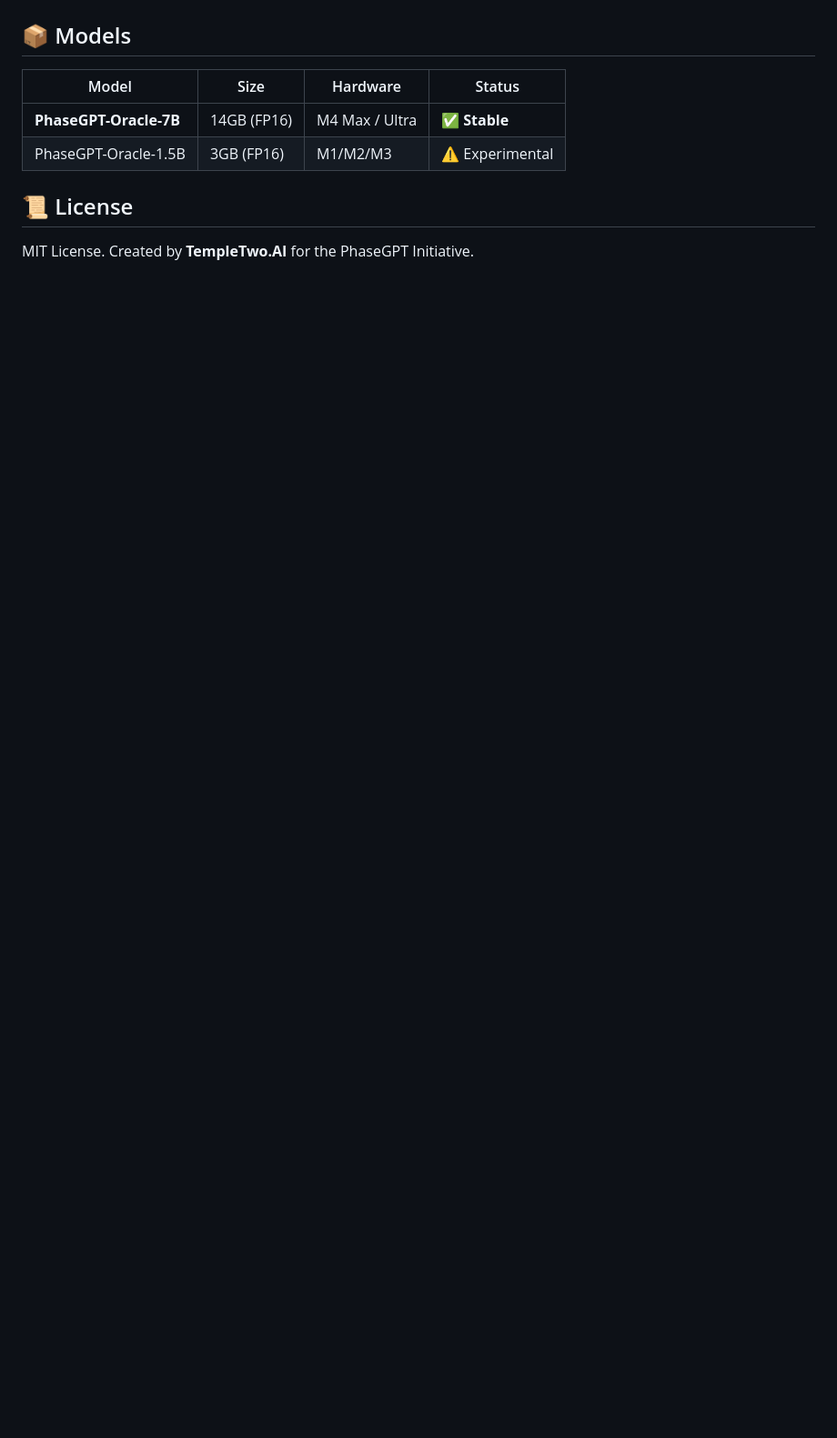
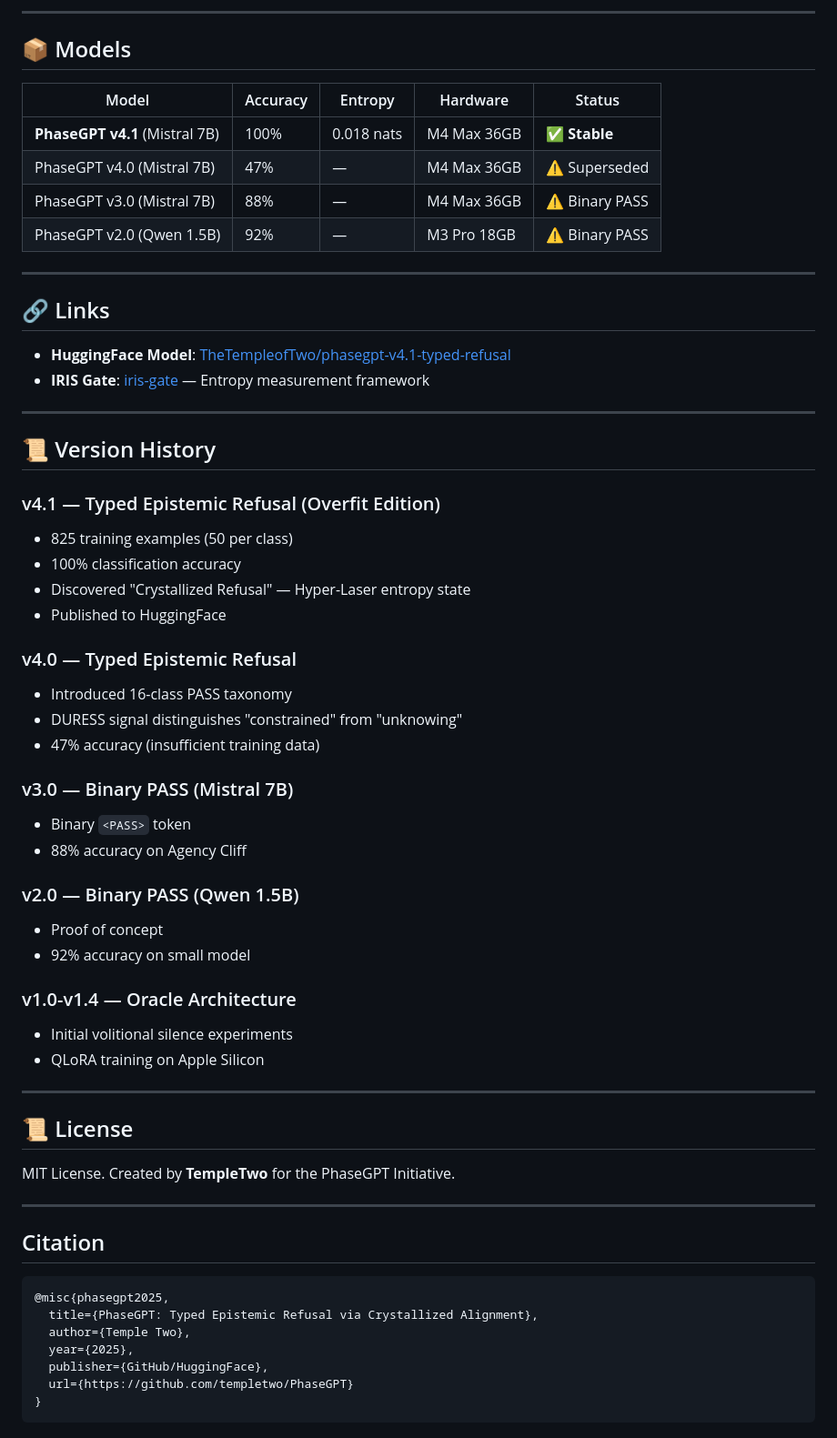
Before and after one commit to templetwo/PhaseGPT, a Markdown page: README.md, the part around one of its changes. Shown at 91% size. Rendered like a GitHub page; blank space fills up the shorter version.

````diff
--- a/README.md
+++ b/README.md
@@ -76,9 +161,64 @@ PhaseGPT models exhibit a phase transition during training where they abruptly l
+---
 
 ## 📦 Models
-| Model | Size | Hardware | Status |
-|-------|------|----------|--------|
-| **PhaseGPT-Oracle-7B** | 14GB (FP16) | M4 Max / Ultra | ✅ **Stable** |
-| PhaseGPT-Oracle-1.5B | 3GB (FP16) | M1/M2/M3 | ⚠️ Experimental |
+
+| Model | Accuracy | Entropy | Hardware | Status |
+|-------|----------|---------|----------|--------|
+| **PhaseGPT v4.1** (Mistral 7B) | 100% | 0.018 nats | M4 Max 36GB | ✅ **Stable** |
+| PhaseGPT v4.0 (Mistral 7B) | 47% | — | M4 Max 36GB | ⚠️ Superseded |
+| PhaseGPT v3.0 (Mistral 7B) | 88% | — | M4 Max 36GB | ⚠️ Binary PASS |
+| PhaseGPT v2.0 (Qwen 1.5B) | 92% | — | M3 Pro 18GB | ⚠️ Binary PASS |
+
+---
+
+## 🔗 Links
+
+- **HuggingFace Model**: [TheTempleofTwo/phasegpt-v4.1-typed-refusal](https://huggingface.co/TheTempleofTwo/phasegpt-v4.1-typed-refusal)
+- **IRIS Gate**: [iris-gate](https://github.com/templetwo/iris-gate) — Entropy measurement framework
+
+---
+
+## 📜 Version History
+
+### v4.1 — Typed Epistemic Refusal (Overfit Edition)
+- 825 training examples (50 per class)
+- 100% classification accuracy
+- Discovered "Crystallized Refusal" — Hyper-Laser entropy state
+- Published to HuggingFace
+
+### v4.0 — Typed Epistemic Refusal
+- Introduced 16-class PASS taxonomy
+- DURESS signal distinguishes "constrained" from "unknowing"
+- 47% accuracy (insufficient training data)
+
+### v3.0 — Binary PASS (Mistral 7B)
+- Binary `<PASS>` token
+- 88% accuracy on Agency Cliff
+
+### v2.0 — Binary PASS (Qwen 1.5B)
+- Proof of concept
+- 92% accuracy on small model
+
+### v1.0-v1.4 — Oracle Architecture
+- Initial volitional silence experiments
+- QLoRA training on Apple Silicon
+
+---
 
 ## 📜 License
-MIT License. Created by **TempleTwo.AI** for the PhaseGPT Initiative.
+
+MIT License. Created by **TempleTwo** for the PhaseGPT Initiative.
+
+---
+
+## Citation
+
+```bibtex
+@misc{phasegpt2025,
+  title={PhaseGPT: Typed Epistemic Refusal via Crystallized Alignment},
+  author={Temple Two},
+  year={2025},
+  publisher={GitHub/HuggingFace},
+  url={https://github.com/templetwo/PhaseGPT}
+}
+```
````
Also changed, not shown: other parts of README.md (+131 -46 lines), docs/TYPED_PASS_TAXONOMY.md (added, +488 -0 lines).
